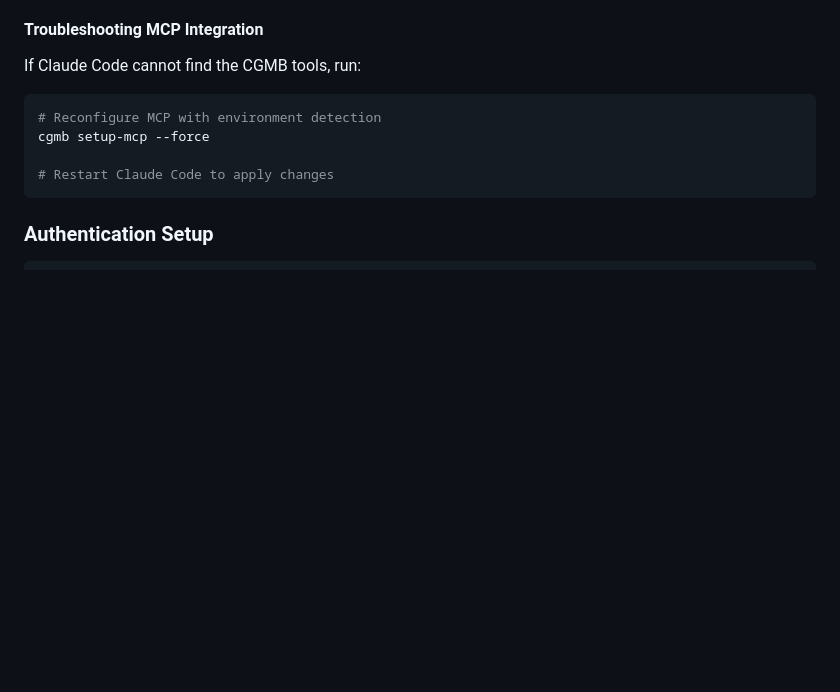
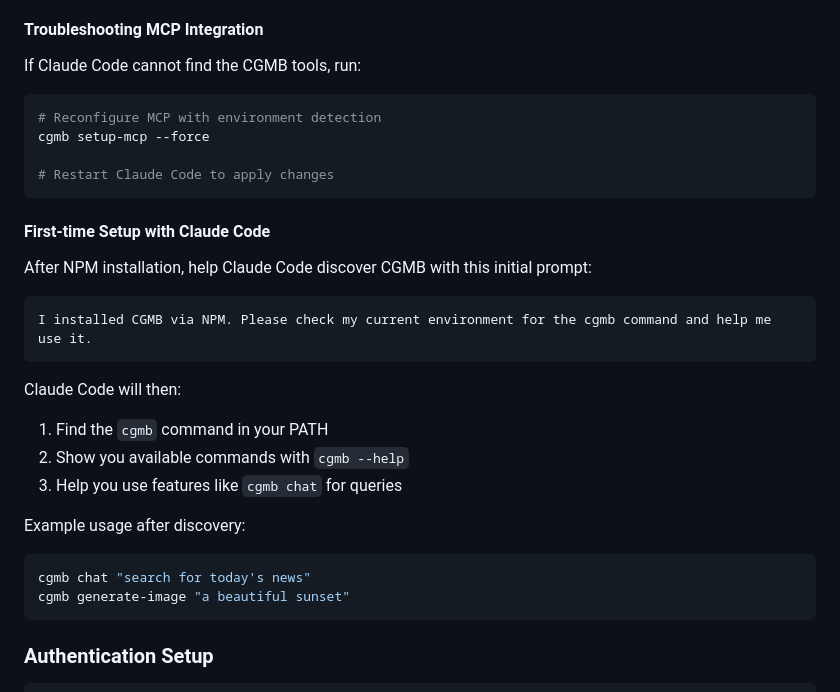
Before and after one commit to goodaymmm/claude-gemini-multimodal-bridge, a Markdown page: README.md, the part around the change. GitHub-like rendering; blank space fills up the shorter version.

````diff
--- a/README.md
+++ b/README.md
@@ -77,6 +77,25 @@ If Claude Code cannot find the CGMB tools, run:
 cgmb setup-mcp --force
 
 # Restart Claude Code to apply changes
+```
+
+#### First-time Setup with Claude Code
+
+After NPM installation, help Claude Code discover CGMB with this initial prompt:
+
+```
+I installed CGMB via NPM. Please check my current environment for the cgmb command and help me use it.
+```
+
+Claude Code will then:
+1. Find the `cgmb` command in your PATH
+2. Show you available commands with `cgmb --help`
+3. Help you use features like `cgmb chat` for queries
+
+Example usage after discovery:
+```bash
+cgmb chat "search for today's news"
+cgmb generate-image "a beautiful sunset"
 ```
 
 ### Authentication Setup
````
Also changed, not shown: README_JP.md (+19 -0 lines).
